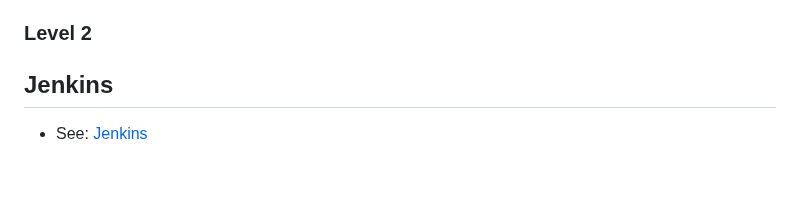
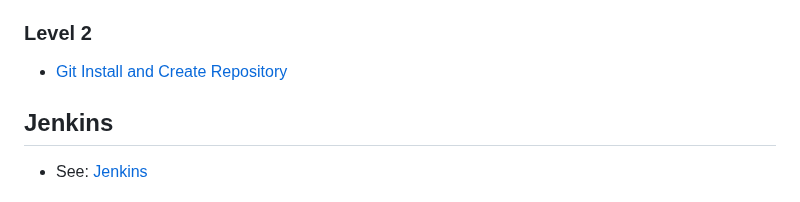
Before and after one commit to ntheanh201/kodekloud-engineer, a Markdown page: README.md, the part around the change. GitHub-like rendering; blank space fills up the shorter version.

Commit message:
add solution git install & create repository

```diff
--- a/README.md
+++ b/README.md
@@ -221,6 +221,8 @@
 
 ### Level 2
 
+- [Git Install and Create Repository](/curriculum/git/level-2/git-install-and-create-repository)
+
 ## Jenkins
 
 - See: [Jenkins](/curriculum/jenkins)
```
Also changed, not shown: 1 other file.
